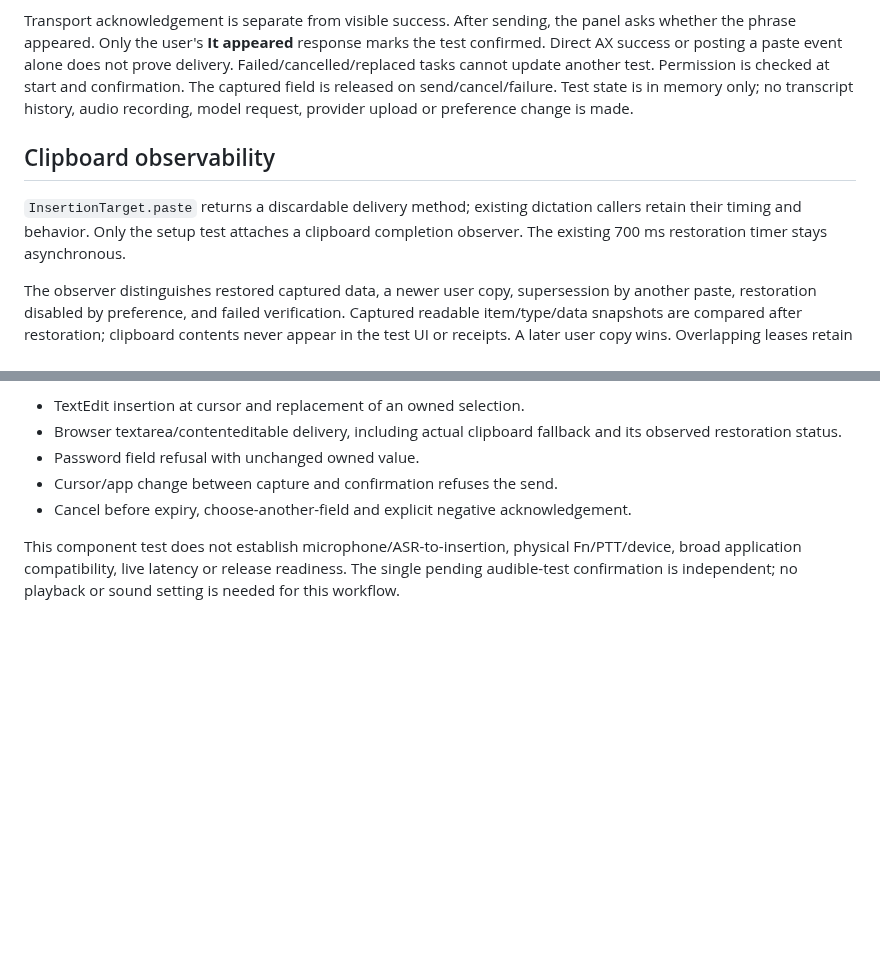
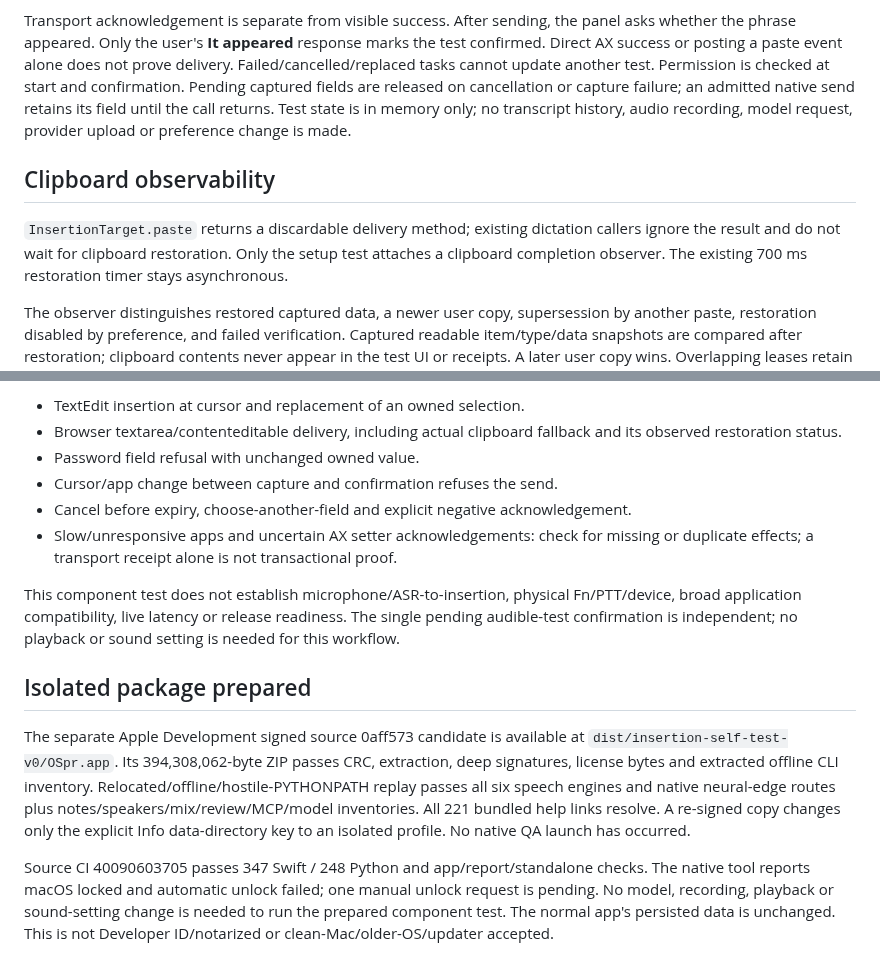
Before and after one commit to vibhusapra/OSpr, a Markdown page: docs/architecture/insertion-self-test.md, 2 parts joined by grey strips. Rendered like a GitHub page; blank space fills up the shorter version.

```diff
--- a/docs/architecture/insertion-self-test.md
+++ b/docs/architecture/insertion-self-test.md
@@ -17,14 +17,15 @@ Transport acknowledgement is separate from visible success. After sending, the
 panel asks whether the phrase appeared. Only the user's **It appeared** response
 marks the test confirmed. Direct AX success or posting a paste event alone does
 not prove delivery. Failed/cancelled/replaced tasks cannot update another test.
-Permission is checked at start and confirmation. The captured field is released
-on send/cancel/failure. Test state is in memory only; no transcript history,
+Permission is checked at start and confirmation. Pending captured fields are released
+on cancellation or capture failure; an admitted native send retains its field
+until the call returns. Test state is in memory only; no transcript history,
 audio recording, model request, provider upload or preference change is made.
 
 ## Clipboard observability
 
 `InsertionTarget.paste` returns a discardable delivery method; existing dictation
-callers retain their timing and behavior. Only the setup test attaches a clipboard
+callers ignore the result and do not wait for clipboard restoration. Only the setup test attaches a clipboard
 completion observer. The existing 700 ms restoration timer stays asynchronous.
 
 The observer distinguishes restored captured data, a newer user copy,
@@ -61,8 +62,27 @@ and the normal app/data afterward.
 - Password field refusal with unchanged owned value.
 - Cursor/app change between capture and confirmation refuses the send.
 - Cancel before expiry, choose-another-field and explicit negative acknowledgement.
+- Slow/unresponsive apps and uncertain AX setter acknowledgements: check for
+  missing or duplicate effects; a transport receipt alone is not transactional proof.
 
 This component test does not establish microphone/ASR-to-insertion, physical
 Fn/PTT/device, broad application compatibility, live latency or release readiness.
 The single pending audible-test confirmation is independent; no playback or sound
 setting is needed for this workflow.
+
+## Isolated package prepared
+
+The separate Apple Development signed source 0aff573 candidate is available at
+`dist/insertion-self-test-v0/OSpr.app`. Its 394,308,062-byte ZIP passes CRC,
+extraction, deep signatures, license bytes and extracted offline CLI inventory.
+Relocated/offline/hostile-PYTHONPATH replay passes all six speech engines and
+native neural-edge routes plus notes/speakers/mix/review/MCP/model inventories.
+All 221 bundled help links resolve. A re-signed copy changes only the explicit
+Info data-directory key to an isolated profile. No native QA launch has occurred.
+
+Source CI 40090603705 passes 347 Swift / 248 Python and app/report/standalone checks.
+The native tool reports macOS locked and automatic unlock failed; one manual
+unlock request is pending. No model, recording, playback or sound-setting change
+is needed to run the prepared component test. The normal app's persisted data is
+unchanged. This is not Developer ID/notarized or clean-Mac/older-OS/updater accepted.
+
```
Also changed, not shown: other parts of docs/architecture/insertion-self-test.md (+4 -0 lines), docs/PROGRESS.md (+49 -0 lines), docs/assets/insertion-self-test-layout.png (added), 6 other files.
